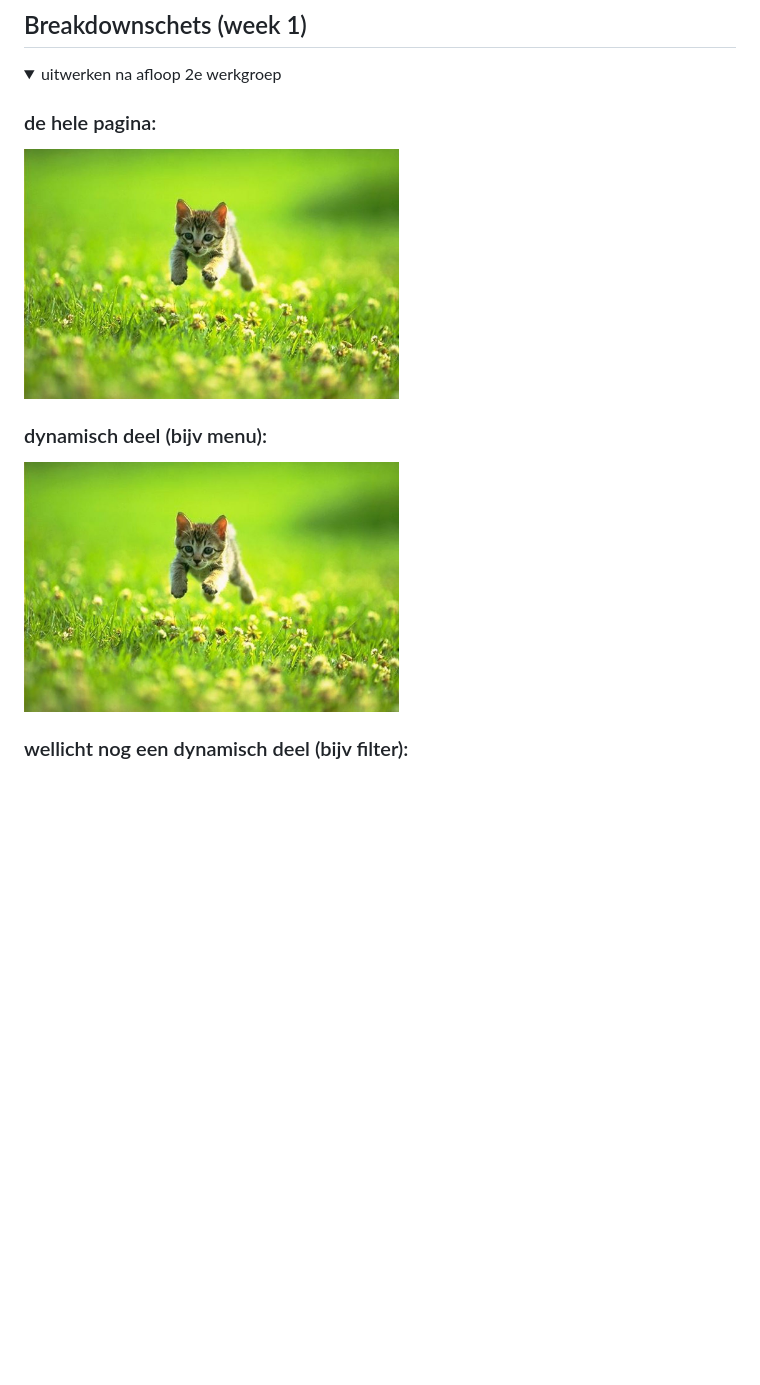
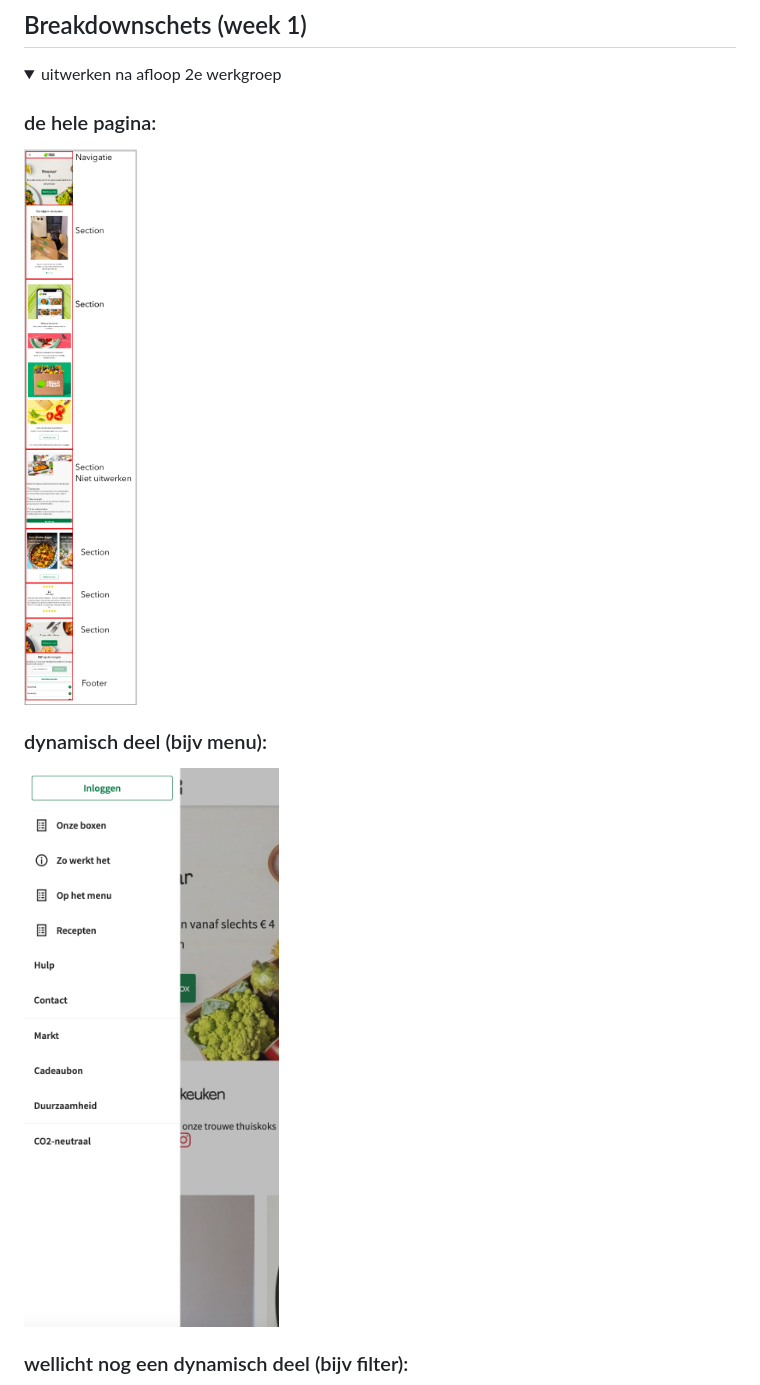
Before and after one commit to Taurese01/FvD, a Markdown page: README.md, the part around the change printed below. Rendered like a GitHub page; pictures changed too: readme-images/breakdown-schets1.png (added), readme-images/breakdown-schets3.png (added); folded sections open; blank space fills up the shorter version.

```diff
--- a/README.md
+++ b/README.md
@@ -106,9 +106,9 @@ Verder is met een visuele beperking de website nog redelijk goed te gebruiken, d
   <summary>uitwerken na afloop 2e werkgroep</summary>
 
   ### de hele pagina:
-  <img src="readme-images/dummy-plaatje.jpg" width="375px" alt="breakdown van de hele pagina">
+  <img src="readme-images/breakdown-schets1.png" width="375px" alt="breakdown van de hele pagina">
 
   ### dynamisch deel (bijv menu):
-  <img src="readme-images/dummy-plaatje.jpg" width="375px" alt="breakdown van een dynamisch deel">
+  <img src="readme-images/breakdown-schets3.png" width="375px" alt="breakdown van een dynamisch deel">
 
   ### wellicht nog een dynamisch deel (bijv filter):
```
Also changed, not shown: other parts of README.md (+1 -1 lines), readme-images/breakdown-schets2.png (added), readme-images/breakdown-schets4.png (added).
